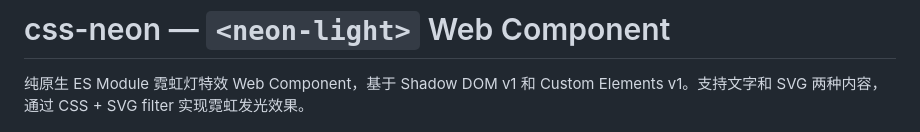
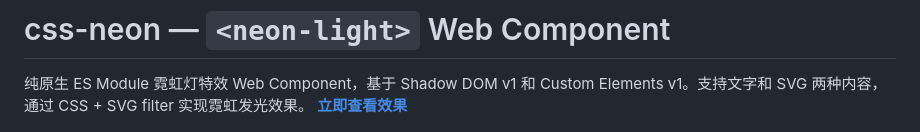
Before and after one commit to wphmoon/css-neon, a Markdown page: README.md, the part around the change. Drawn GitHub-style.

Commit message:
docs: add live demo link to README

```diff
--- a/README.md
+++ b/README.md
@@ -1,6 +1,7 @@
 # css-neon — `<neon-light>` Web Component
 
 纯原生 ES Module 霓虹灯特效 Web Component，基于 Shadow DOM v1 和 Custom Elements v1。支持文字和 SVG 两种内容，通过 CSS + SVG filter 实现霓虹发光效果。
+**[立即查看效果](http://web.cyberneons.com/css-neon/index.html)**
 
 ![demo](demo/cyberpunk.gif)
 
```
